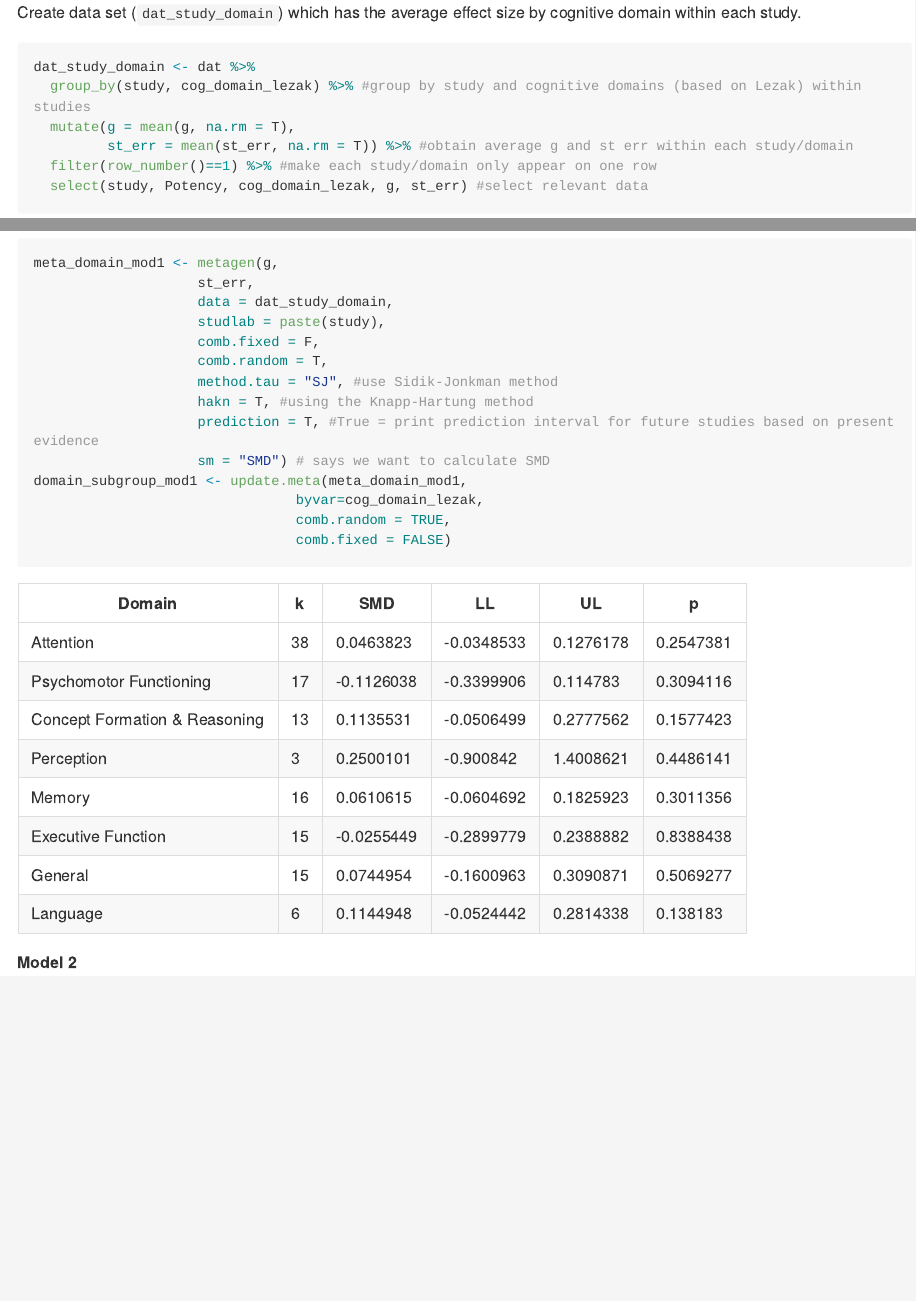
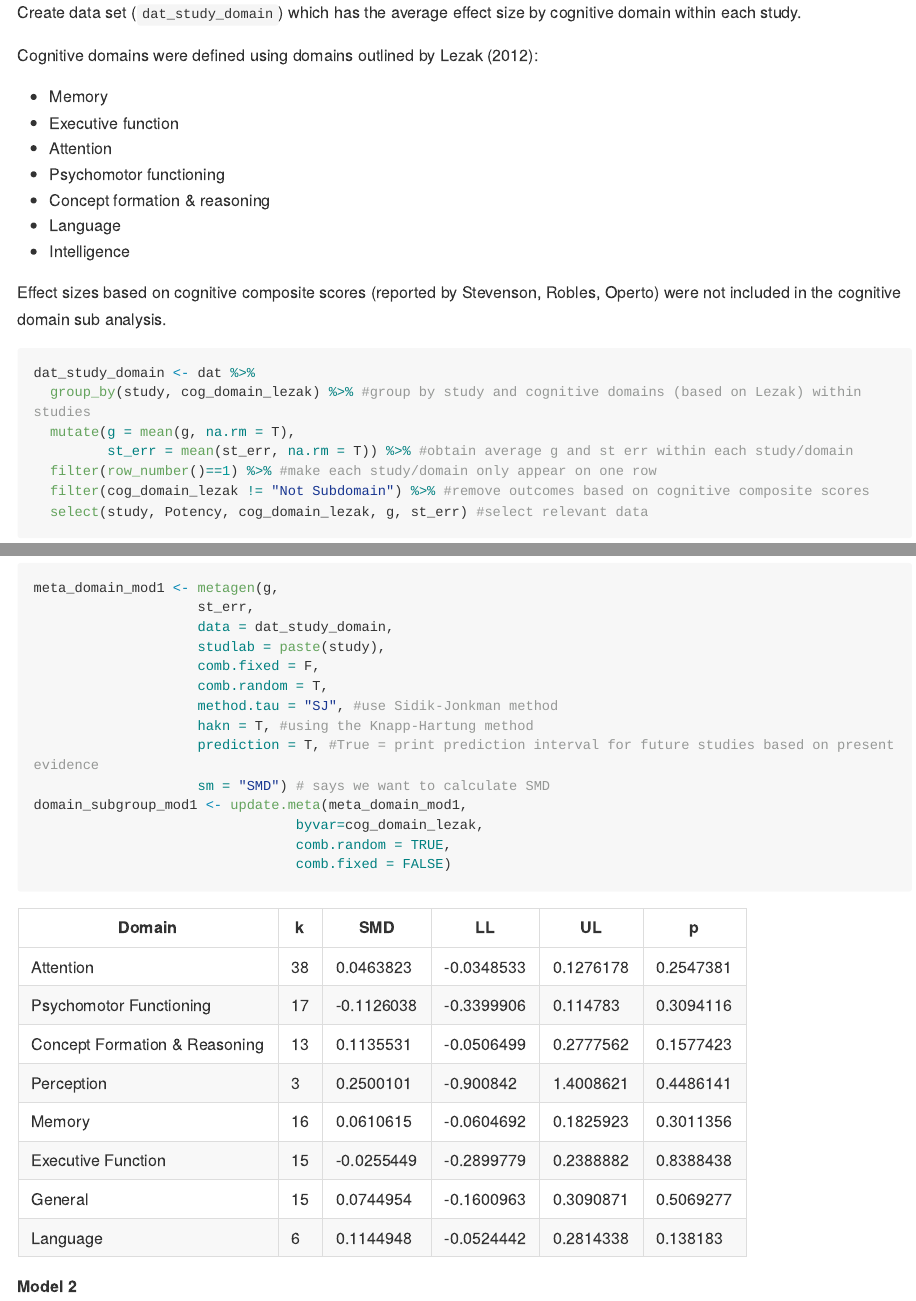
Before and after one commit to cyruscyrusthem/anticholinergic_med_metaanalysis, an R Markdown document (meta_analysis.Rmd): the page in a window 1100 px wide, from 2690 px down, and a second part further down, joined at a grey line. The pictures show the output file meta_analysis.md that the author committed with the source, drawn offline in the style of GitHub; long lines of code are wrapped.

Commit message:
Update cognitive domains

````diff
--- a/meta_analysis.Rmd
+++ b/meta_analysis.Rmd
@@ -119,12 +119,25 @@ Model | k | SMD | LL | UL | p-value | tau^2 | Q
 
 Create data set (`dat_study_domain`) which has the average effect size by cognitive domain within each study.
 
+Cognitive domains were defined using domains outlined by Lezak (2012):
+
+* Memory
+* Executive function
+* Attention
+* Psychomotor functioning
+* Concept formation & reasoning
+* Language
+* Intelligence
+
+Effect sizes based on cognitive composite scores (reported by Stevenson, Robles, Operto) were not included in the cognitive domain sub analysis.
+
 ```{r domain average}
 dat_study_domain <- dat %>%
   group_by(study, cog_domain_lezak) %>% #group by study and cognitive domains (based on Lezak) within studies
   mutate(g = mean(g, na.rm = T),
          st_err = mean(st_err, na.rm = T)) %>% #obtain average g and st err within each study/domain
   filter(row_number()==1) %>% #make each study/domain only appear on one row
+  filter(cog_domain_lezak != "Not Subdomain") %>% #remove outcomes based on cognitive composite scores
   select(study, Potency, cog_domain_lezak, g, st_err) #select relevant data
 ```
 
````
Also changed, not shown: meta_analysis.md.
